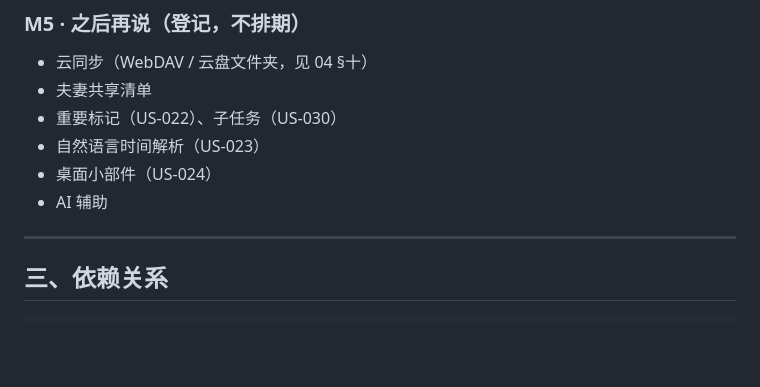
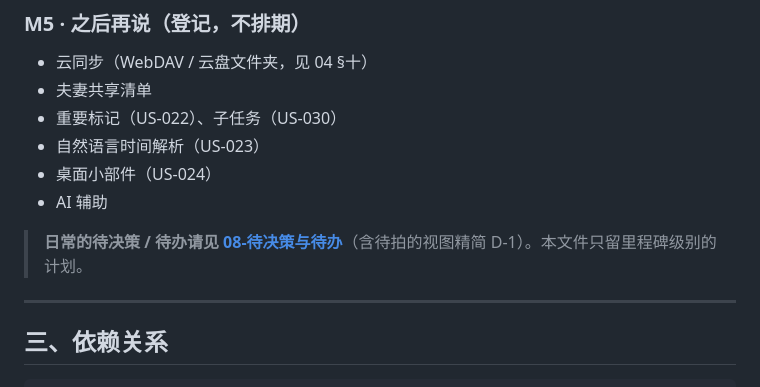
Before and after one commit to Helioswei/zhaoxi, a Markdown page: docs/06-开发计划-ROADMAP.md, the part around the change. GitHub-like rendering; blank space fills up the shorter version.

```diff
--- a/docs/06-开发计划-ROADMAP.md
+++ b/docs/06-开发计划-ROADMAP.md
@@ -143,6 +143,8 @@
 - 桌面小部件（US-024）
 - AI 辅助
 
+> **日常的待决策 / 待办请见 [08-待决策与待办](./08-待决策与待办-OPEN-ITEMS.md)**（含待拍的视图精简 D-1）。本文件只留里程碑级别的计划。
+
 ---
 
 ## 三、依赖关系
```
Also changed, not shown: docs/08-待决策与待办-OPEN-ITEMS.md (added, +106 -0 lines), docs/index.md (+2 -0 lines).
